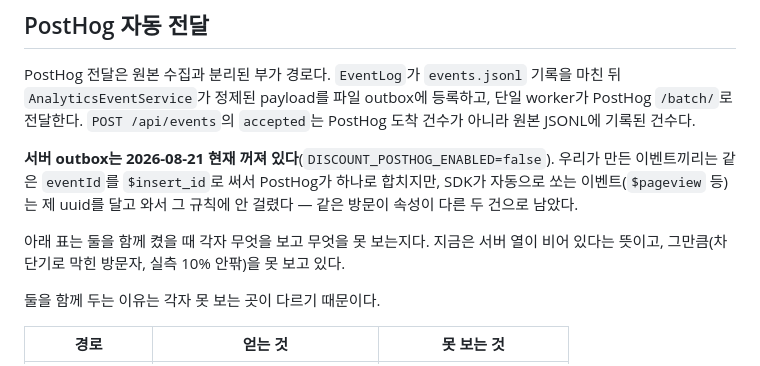
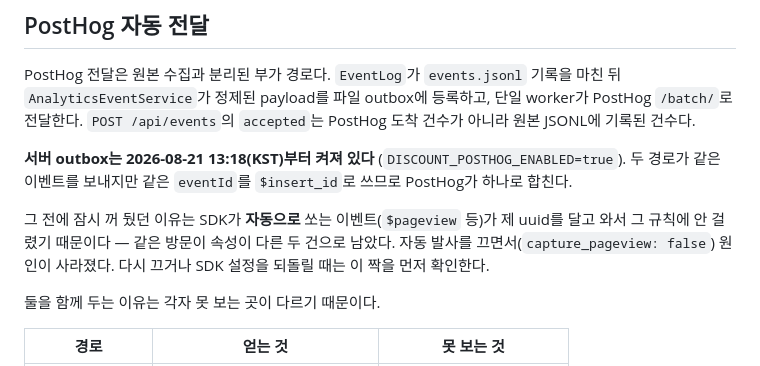
Before and after one commit to nn98/delivery-discount-api, a Markdown page: docs/traffic-analytics.md, the part around the change. Drawn GitHub-style.

```diff
--- a/docs/traffic-analytics.md
+++ b/docs/traffic-analytics.md
@@ -131,14 +131,14 @@ PostHog 전달은 원본 수집과 분리된 부가 경로다. `EventLog`가
 `POST /api/events`의 `accepted`는 PostHog 도착 건수가 아니라 원본 JSONL에
 기록된 건수다.
 
-**서버 outbox는 2026-08-21 현재 꺼져 있다**(`DISCOUNT_POSTHOG_ENABLED=false`).
-우리가 만든 이벤트끼리는 같은 `eventId`를 `$insert_id`로 써서 PostHog가 하나로
-합치지만, SDK가 자동으로 쏘는 이벤트(`$pageview` 등)는 제 uuid를 달고 와서 그
-규칙에 안 걸렸다 — 같은 방문이 속성이 다른 두 건으로 남았다.
+**서버 outbox는 2026-08-21 13:18(KST)부터 켜져 있다**
+(`DISCOUNT_POSTHOG_ENABLED=true`). 두 경로가 같은 이벤트를 보내지만 같은
+`eventId`를 `$insert_id`로 쓰므로 PostHog가 하나로 합친다.
 
-아래 표는 둘을 함께 켰을 때 각자 무엇을 보고 무엇을 못 보는지다. 지금은
-서버 열이 비어 있다는 뜻이고, 그만큼(차단기로 막힌 방문자, 실측 10% 안팎)을
-못 보고 있다.
+그 전에 잠시 꺼 뒀던 이유는 SDK가 **자동으로** 쏘는 이벤트(`$pageview` 등)가
+제 uuid를 달고 와서 그 규칙에 안 걸렸기 때문이다 — 같은 방문이 속성이 다른
+두 건으로 남았다. 자동 발사를 끄면서(`capture_pageview: false`) 원인이
+사라졌다. 다시 끄거나 SDK 설정을 되돌릴 때는 이 짝을 먼저 확인한다.
 
 둘을 함께 두는 이유는 각자 못 보는 곳이 다르기 때문이다.
 
```
Also changed, not shown: README.md (+7 -8 lines).
